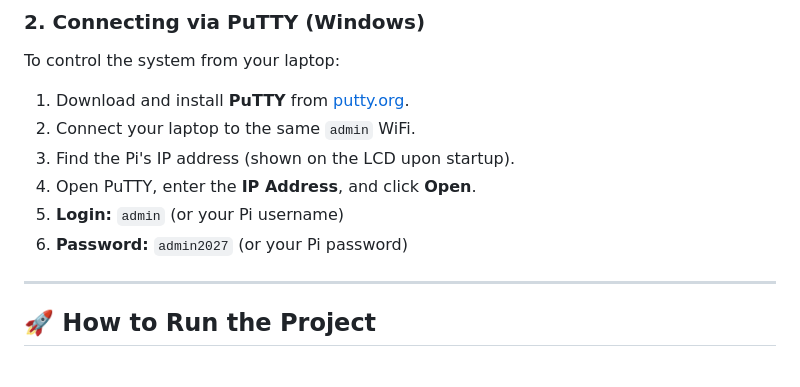
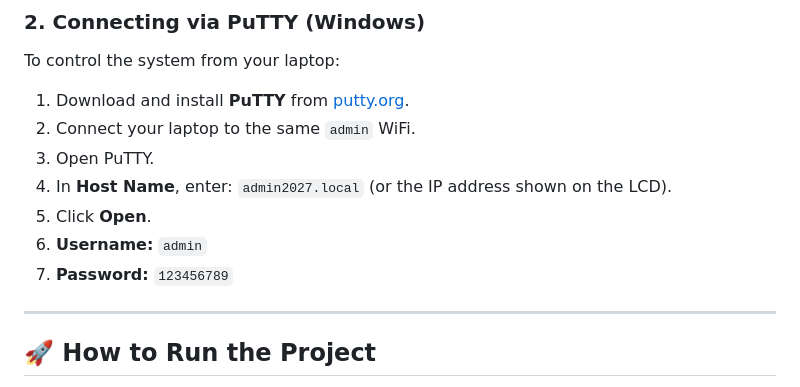
Before and after one commit to rushirakhe2027/Employee_attendance, a Markdown page: README.md, the part around the change. Drawn GitHub-style.

Commit message:
Docs: Updated PuTTY hostname to admin2027.local and password to 123456789

```diff
--- a/README.md
+++ b/README.md
@@ -39,10 +39,11 @@ To control the system from your laptop:
 
 1.  Download and install **PuTTY** from [putty.org](https://www.putty.org/).
 2.  Connect your laptop to the same `admin` WiFi.
-3.  Find the Pi's IP address (shown on the LCD upon startup).
-4.  Open PuTTY, enter the **IP Address**, and click **Open**.
-5.  **Login:** `admin` (or your Pi username)
-6.  **Password:** `admin2027` (or your Pi password)
+3.  Open PuTTY.
+4.  In **Host Name**, enter: `admin2027.local` (or the IP address shown on the LCD).
+5.  Click **Open**.
+6.  **Username:** `admin`
+7.  **Password:** `123456789`
 
 ---
 
```
